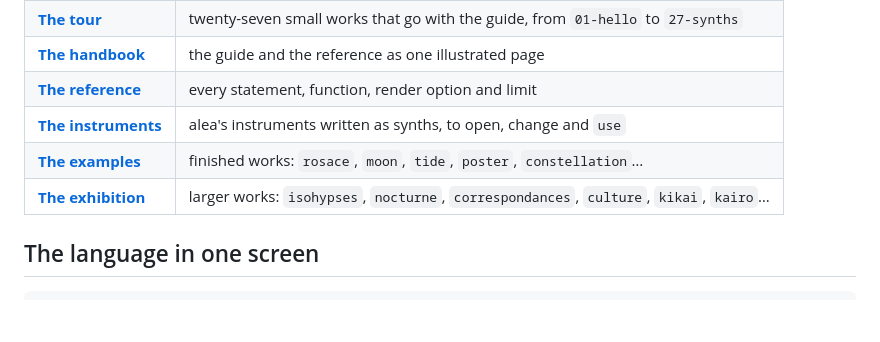
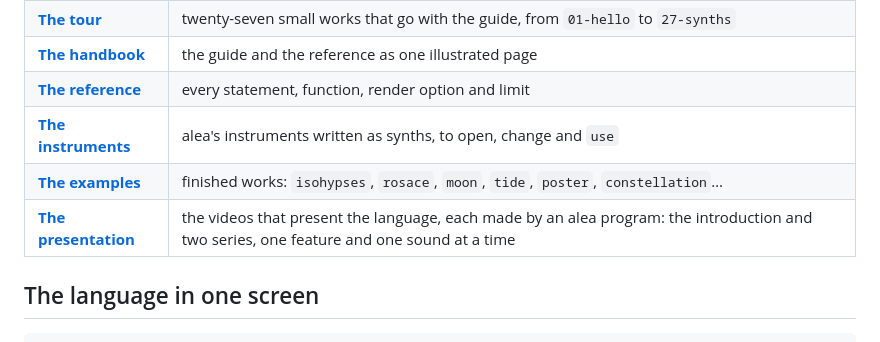
Before and after one commit to sudo-bngz/alea, a Markdown page: README.md, the part around one of its changes. GitHub-like rendering; blank space fills up the shorter version.

```diff
--- a/README.md
+++ b/README.md
@@ -203,8 +179,8 @@ On macOS, the first time: `xattr -d com.apple.quarantine alea`.
 | **[The handbook](https://alea.bngz.io/handbook.html)** | the guide and the reference as one illustrated page |
 | **[The reference](docs/reference.md)** | every statement, function, render option and limit |
 | **[The instruments](examples/instruments/)** | alea's instruments written as synths, to open, change and `use` |
-| **[The examples](examples/)** | finished works: `rosace`, `moon`, `tide`, `poster`, `constellation`… |
-| **[The exhibition](exhibition/)** | larger works: `isohypses`, `nocturne`, `correspondances`, `culture`, `kikai`, `kairo`… |
+| **[The examples](examples/)** | finished works: `isohypses`, `rosace`, `moon`, `tide`, `poster`, `constellation`… |
+| **[The presentation](exhibition/)** | the videos that present the language, each made by an alea program: the introduction and two series, one feature and one sound at a time |
 
 ## The language in one screen
 
```
Also changed, not shown: other parts of README.md (+11 -35 lines), docs/guide.md (+0 -3 lines), docs/reference.md (+1 -1 lines), docs/images/banner.jpg, docs/images/isohypses-editions.jpg, 13 other files.
